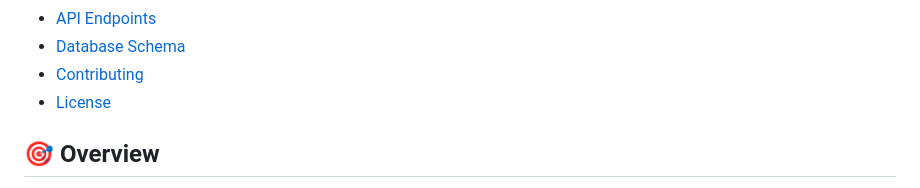
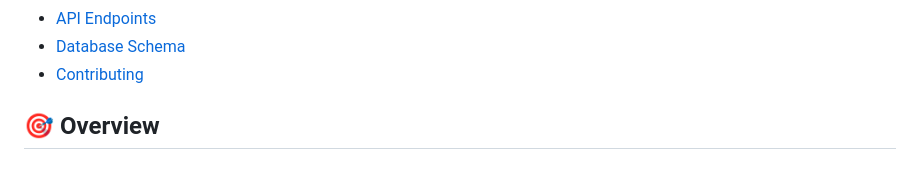
Before and after one commit to JerinKJoseph27/Movie-Booking-App, a Markdown page: README.md, the part around the change. Rendered like a GitHub page.

```diff
--- a/README.md
+++ b/README.md
@@ -20,7 +20,6 @@ A comprehensive web-based movie ticket booking system built with Flask and MySQL
 - [API Endpoints](#api-endpoints)
 - [Database Schema](#database-schema)
 - [Contributing](#contributing)
-- [License](#license)
 
 ## 🎯 Overview
 
```
